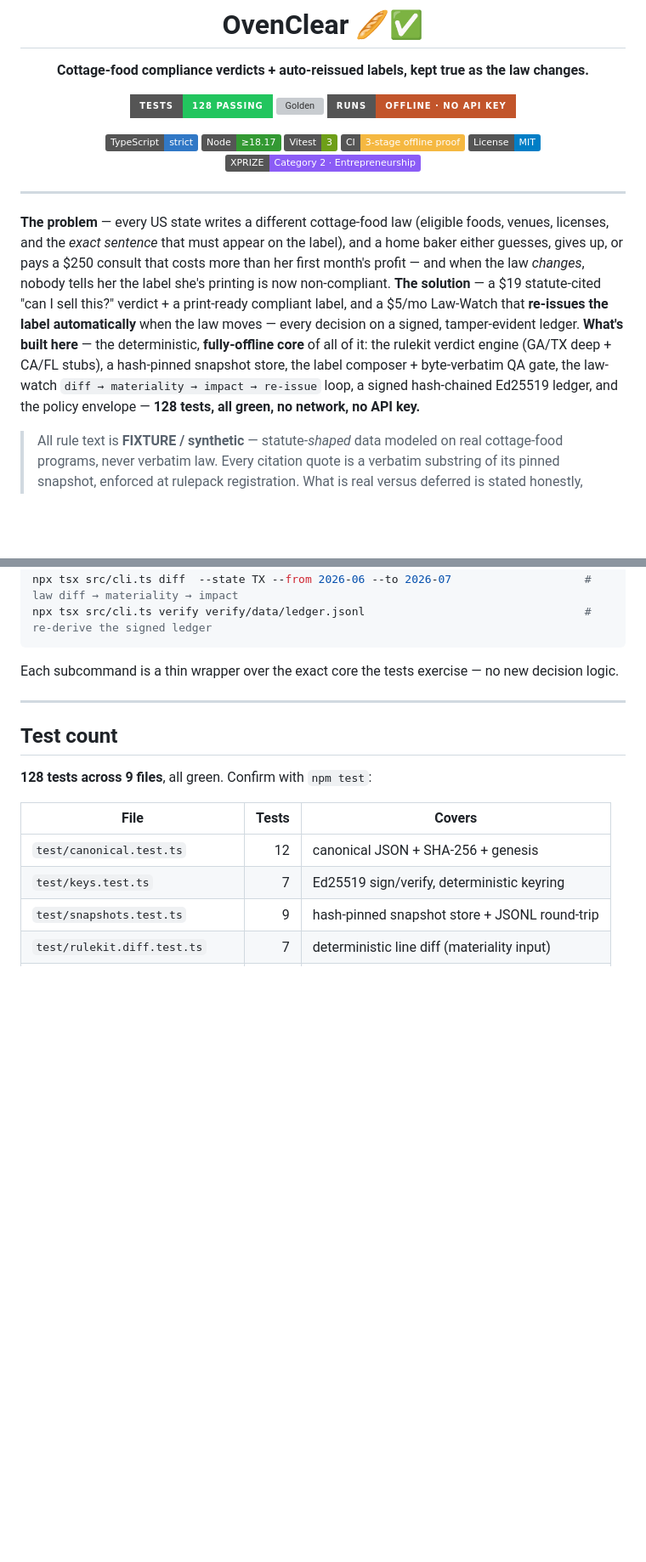
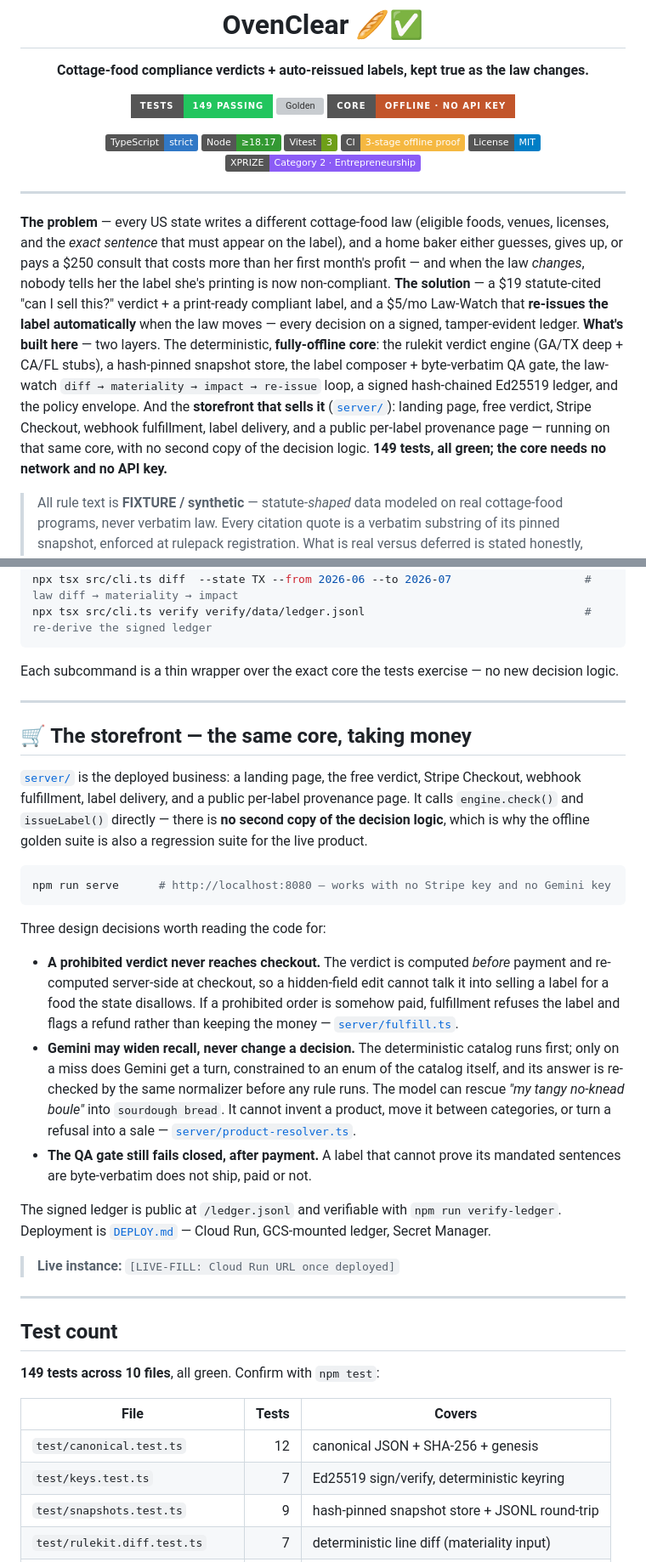
Before and after one commit to edycutjong/ovenclear, a Markdown page: README.md, 2 parts joined by grey strips. Shown at 85% size. GitHub-like rendering; badges without logos; blank space fills up the shorter version; grey boxes are pictures that could not be loaded.

Commit message:
docs(readme): storefront section, corrected test count
149 tests across 10 files. Documents the three storefront invariants and
marks the live URL as an explicit LIVE-FILL rather than claiming a deployment
that does not exist yet.

````diff
--- a/README.md
+++ b/README.md
@@ -4,9 +4,9 @@
 
 **Cottage-food compliance verdicts + auto-reissued labels, kept true as the law changes.**
 
-![Tests](https://img.shields.io/badge/tests-128%20passing-22C55E?style=for-the-badge)
+![Tests](https://img.shields.io/badge/tests-149%20passing-22C55E?style=for-the-badge)
 ![Golden](https://img.shields.io/badge/golden%20verdicts-0%20flips%2F28-22C55E?style=for-the-badge)
-![Offline](https://img.shields.io/badge/runs-offline%20·%20no%20API%20key-C2552B?style=for-the-badge)
+![Core](https://img.shields.io/badge/core-offline%20·%20no%20API%20key-C2552B?style=for-the-badge)
 
 ![TypeScript](https://img.shields.io/badge/TypeScript-strict-3178C6?style=flat&logo=typescript&logoColor=white)
 ![Node](https://img.shields.io/badge/Node-%E2%89%A518.17-339933?style=flat&logo=node.js&logoColor=white)
@@ -21,7 +21,7 @@
 
 **The problem** — every US state writes a different cottage-food law (eligible foods, venues, licenses, and the *exact sentence* that must appear on the label), and a home baker either guesses, gives up, or pays a $250 consult that costs more than her first month's profit — and when the law *changes*, nobody tells her the label she's printing is now non-compliant.
 **The solution** — a $19 statute-cited "can I sell this?" verdict + a print-ready compliant label, and a $5/mo Law-Watch that **re-issues the label automatically** when the law moves — every decision on a signed, tamper-evident ledger.
-**What's built here** — the deterministic, **fully-offline core** of all of it: the rulekit verdict engine (GA/TX deep + CA/FL stubs), a hash-pinned snapshot store, the label composer + byte-verbatim QA gate, the law-watch `diff → materiality → impact → re-issue` loop, a signed hash-chained Ed25519 ledger, and the policy envelope — **128 tests, all green, no network, no API key.**
+**What's built here** — two layers. The deterministic, **fully-offline core**: the rulekit verdict engine (GA/TX deep + CA/FL stubs), a hash-pinned snapshot store, the label composer + byte-verbatim QA gate, the law-watch `diff → materiality → impact → re-issue` loop, a signed hash-chained Ed25519 ledger, and the policy envelope. And the **storefront that sells it** ([`server/`](./server/)): landing page, free verdict, Stripe Checkout, webhook fulfillment, label delivery, and a public per-label provenance page — running on that same core, with no second copy of the decision logic. **149 tests, all green; the core needs no network and no API key.**
 
 > All rule text is **FIXTURE / synthetic** — statute-*shaped* data modeled on real cottage-food programs, never verbatim law. Every citation quote is a verbatim substring of its pinned snapshot, enforced at rulepack registration. What is real versus deferred is stated honestly, module by module, below; reproduce every claim with [`DEMO.md`](./DEMO.md).
 
@@ -126,9 +126,42 @@ Each subcommand is a thin wrapper over the exact core the tests exercise — no
 
 ---
 
+## 🛒 The storefront — the same core, taking money
+
+[`server/`](./server/) is the deployed business: a landing page, the free verdict, Stripe Checkout,
+webhook fulfillment, label delivery, and a public per-label provenance page. It calls
+`engine.check()` and `issueLabel()` directly — there is **no second copy of the decision logic**,
+which is why the offline golden suite is also a regression suite for the live product.
+
+```bash
+npm run serve      # http://localhost:8080 — works with no Stripe key and no Gemini key
+```
+
+Three design decisions worth reading the code for:
+
+- **A prohibited verdict never reaches checkout.** The verdict is computed *before* payment and
+  re-computed server-side at checkout, so a hidden-field edit cannot talk it into selling a label
+  for a food the state disallows. If a prohibited order is somehow paid, fulfillment refuses the
+  label and flags a refund rather than keeping the money —
+  [`server/fulfill.ts`](./server/fulfill.ts).
+- **Gemini may widen recall, never change a decision.** The deterministic catalog runs first; only
+  on a miss does Gemini get a turn, constrained to an enum of the catalog itself, and its answer is
+  re-checked by the same normalizer before any rule runs. The model can rescue *"my tangy no-knead
+  boule"* into `sourdough bread`. It cannot invent a product, move it between categories, or turn a
+  refusal into a sale — [`server/product-resolver.ts`](./server/product-resolver.ts).
+- **The QA gate still fails closed, after payment.** A label that cannot prove its mandated
+  sentences are byte-verbatim does not ship, paid or not.
+
+The signed ledger is public at `/ledger.jsonl` and verifiable with `npm run verify-ledger`.
+Deployment is [`DEPLOY.md`](./DEPLOY.md) — Cloud Run, GCS-mounted ledger, Secret Manager.
+
+> **Live instance:** `[LIVE-FILL: Cloud Run URL once deployed]`
+
+---
+
 ## Test count
 
-**128 tests across 9 files**, all green. Confirm with `npm test`:
+**149 tests across 10 files**, all green. Confirm with `npm test`:
 
 | File | Tests | Covers |
 |---|---:|---|
````
